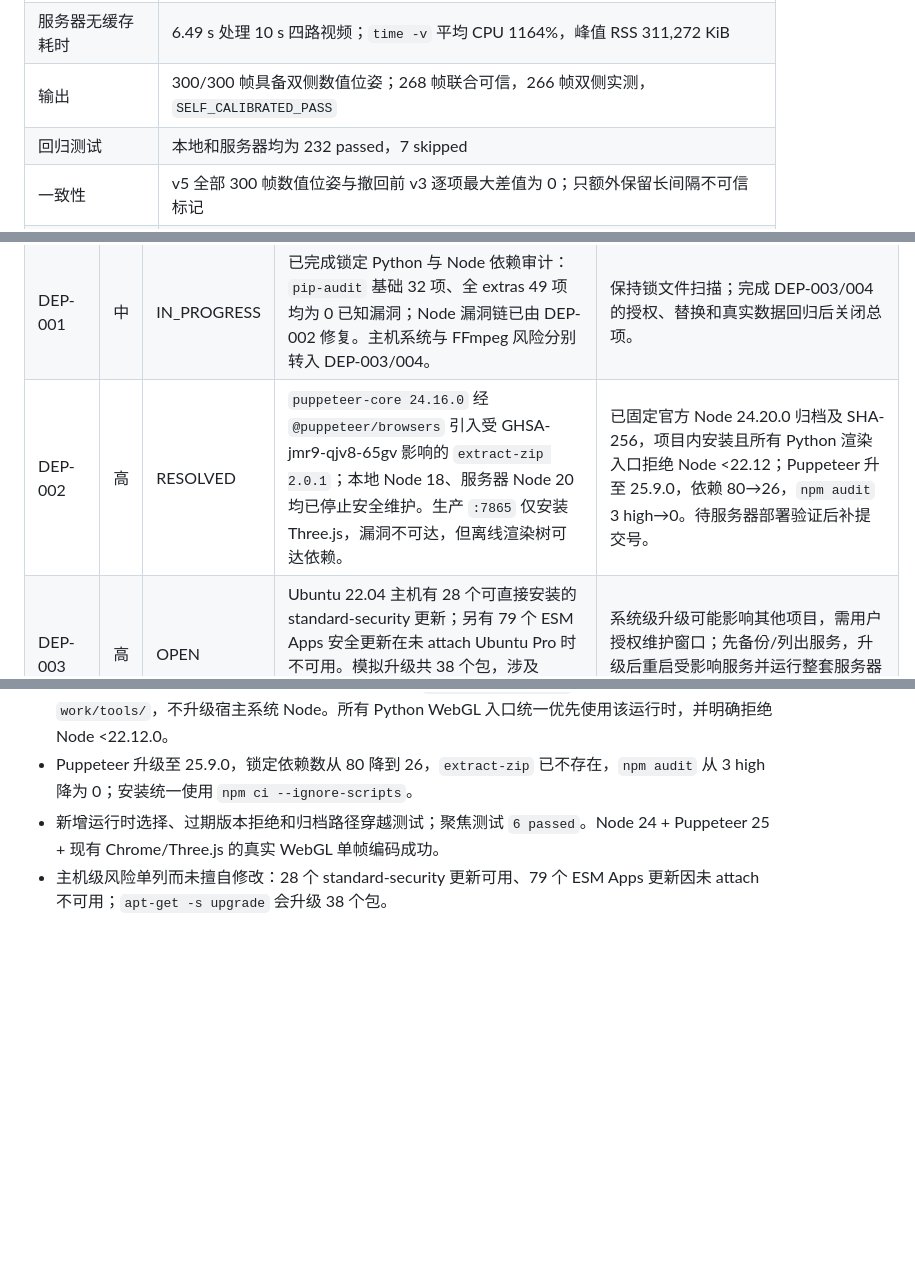
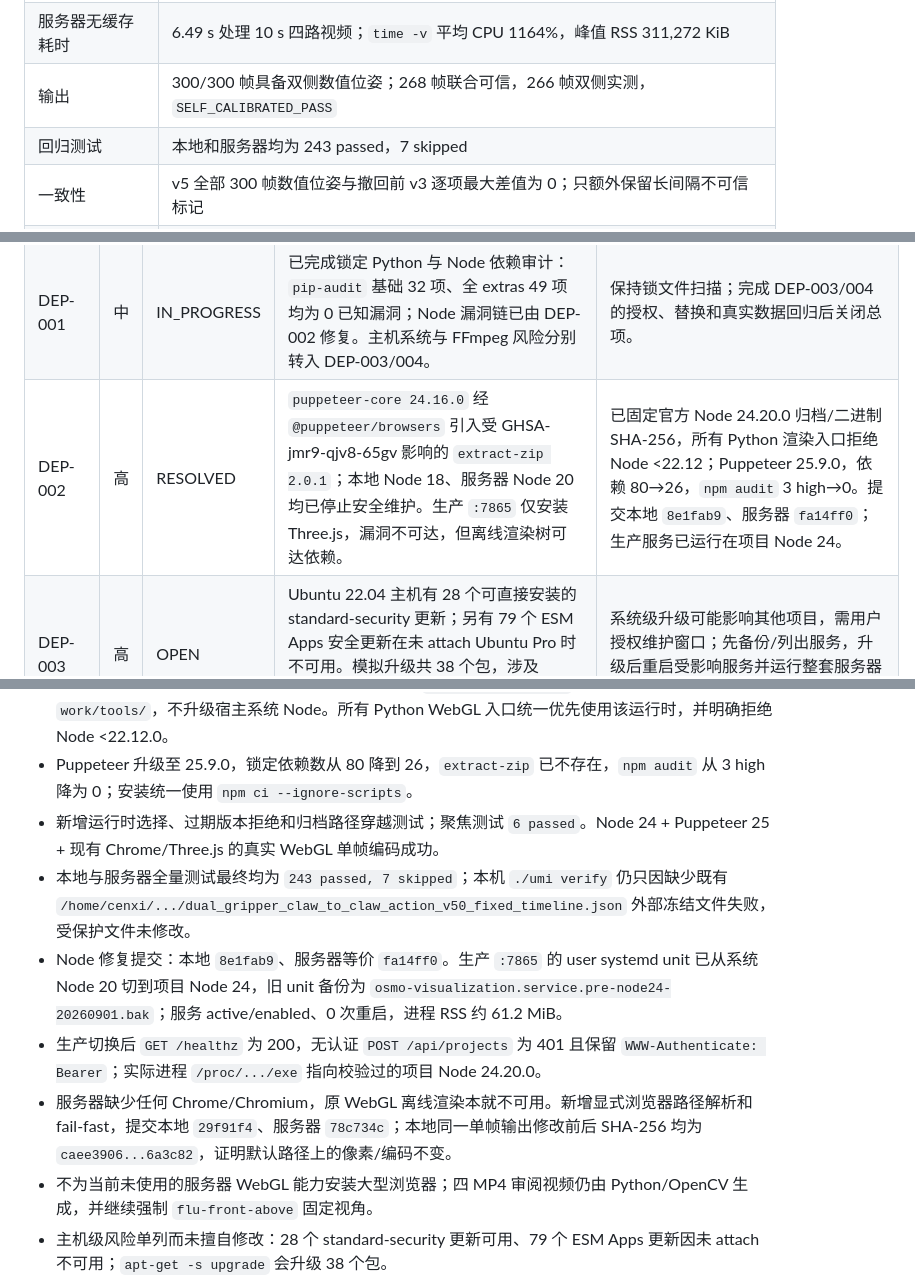
Before and after one commit to zcxixixi/osmo-360-apriltag-pose, a Markdown page: docs/SERVER_SECURITY_EFFICIENCY_TRACKER.md, 3 parts joined by grey strips. Rendered like a GitHub page; blank space fills up the shorter version.

Commit message:
docs: record dependency audit and Node deployment

```diff
--- a/docs/SERVER_SECURITY_EFFICIENCY_TRACKER.md
+++ b/docs/SERVER_SECURITY_EFFICIENCY_TRACKER.md
@@ -27,7 +27,7 @@
 | 服务器等价算法提交 | `b9f7803` |
 | 服务器无缓存耗时 | 6.49 s 处理 10 s 四路视频；`time -v` 平均 CPU 1164%，峰值 RSS 311,272 KiB |
 | 输出 | 300/300 帧具备双侧数值位姿；268 帧联合可信，266 帧双侧实测，`SELF_CALIBRATED_PASS` |
-| 回归测试 | 本地和服务器均为 232 passed，7 skipped |
+| 回归测试 | 本地和服务器均为 243 passed，7 skipped |
 | 一致性 | v5 全部 300 帧数值位姿与撤回前 v3 逐项最大差值为 0；只额外保留长间隔不可信标记 |
 | 最新已发视频 | v5 `processed_joint_trajectory_30hz_front_above_v5.mp4`，SHA-256 `fef54acf...c9a7f7` |
 
@@ -45,7 +45,7 @@
 | SEC-003 | 中 | IN_PROGRESS | 服务器有 `0.0.0.0:8000`、`:7864`、`:7865`、`:7869` 等项目相关服务监听局域网。已确认 `:7864` 仅静态 GET，`:7865` 写入认证已修复；`:7869` 和独立 `rk3576/:8000` 仍有未认证操作接口。 | 下一步与用户确认两个独立/旧服务的业务用途，优先绑定 loopback 或增加认证；同时评估公开 GET 的数据可见性。 |
 | SEC-004 | 高 | RESOLVED | `:7865` 平台原先允许任意 LAN 客户端无认证覆盖 4 MiB 设备库存、创建项目、上传最大 8 GiB 视频并发布场景，可造成数据篡改与存储/CPU DoS。 | 所有 POST/PUT/PATCH/DELETE 在读体前统一验证 Bearer，等时比较；无令牌服务 fail-closed；令牌文件 `0600`。生产已验证 200/401/400 边界和实际设备同步，客户端/服务器测试及全量 237 passed/7 skipped。 |
 | DEP-001 | 中 | IN_PROGRESS | 已完成锁定 Python 与 Node 依赖审计：`pip-audit` 基础 32 项、全 extras 49 项均为 0 已知漏洞；Node 漏洞链已由 DEP-002 修复。主机系统与 FFmpeg 风险分别转入 DEP-003/004。 | 保持锁文件扫描；完成 DEP-003/004 的授权、替换和真实数据回归后关闭总项。 |
-| DEP-002 | 高 | RESOLVED | `puppeteer-core 24.16.0` 经 `@puppeteer/browsers` 引入受 GHSA-jmr9-qjv8-65gv 影响的 `extract-zip 2.0.1`；本地 Node 18、服务器 Node 20 均已停止安全维护。生产 `:7865` 仅安装 Three.js，漏洞不可达，但离线渲染树可达依赖。 | 已固定官方 Node 24.20.0 归档及 SHA-256，项目内安装且所有 Python 渲染入口拒绝 Node <22.12；Puppeteer 升至 25.9.0，依赖 80→26，`npm audit` 3 high→0。待服务器部署验证后补提交号。 |
+| DEP-002 | 高 | RESOLVED | `puppeteer-core 24.16.0` 经 `@puppeteer/browsers` 引入受 GHSA-jmr9-qjv8-65gv 影响的 `extract-zip 2.0.1`；本地 Node 18、服务器 Node 20 均已停止安全维护。生产 `:7865` 仅安装 Three.js，漏洞不可达，但离线渲染树可达依赖。 | 已固定官方 Node 24.20.0 归档/二进制 SHA-256，所有 Python 渲染入口拒绝 Node <22.12；Puppeteer 25.9.0，依赖 80→26，`npm audit` 3 high→0。提交本地 `8e1fab9`、服务器 `fa14ff0`；生产服务已运行在项目 Node 24。 |
 | DEP-003 | 高 | OPEN | Ubuntu 22.04 主机有 28 个可直接安装的 standard-security 更新；另有 79 个 ESM Apps 安全更新在未 attach Ubuntu Pro 时不可用。模拟升级共 38 个包，涉及 coreutils、util-linux、libssh、bzip2、bind9、PIL 等。 | 系统级升级可能影响其他项目，需用户授权维护窗口；先备份/列出服务，升级后重启受影响服务并运行整套服务器回归。 |
 | DEP-004 | 高 | OPEN | 项目名为 `ffmpeg-master-latest-linux64-gpl` 的二进制实际与系统相同，均为 Ubuntu FFmpeg 4.4.2；Ubuntu 报告 FFmpeg/库的 `+esm14` 安全更新仅 ESM 可用。当前流水线确实调用该旧二进制，目录名也会误导运维。 | 选择受维护、校验哈希的项目级 FFmpeg；建立逐帧像素/Tag 检测/轨迹回归，用新输出版本无缓存重跑 `instaumi_000001` 并按固定 `flu-front-above` 视角出片。 |
 | EFF-001 | 高 | RESOLVED | 压缩 NPZ 的每个数组被重复打开和解压。缓存读取改为一次加载所有成员。 | 服务器无缓存耗时 14.26 s → 6.10 s；输出逐字节一致；提交 `293df8b`。 |
@@ -105,6 +106,11 @@
 - 项目级修复使用 Node 24.20.0，官方归档 SHA-256 `2f2c0da1...0a7cbf2`；安装到 gitignored `work/tools/`，不升级宿主系统 Node。所有 Python WebGL 入口统一优先使用该运行时，并明确拒绝 Node <22.12.0。
 - Puppeteer 升级至 25.9.0，锁定依赖数从 80 降到 26，`extract-zip` 已不存在，`npm audit` 从 3 high 降为 0；安装统一使用 `npm ci --ignore-scripts`。
 - 新增运行时选择、过期版本拒绝和归档路径穿越测试；聚焦测试 `6 passed`。Node 24 + Puppeteer 25 + 现有 Chrome/Three.js 的真实 WebGL 单帧编码成功。
+- 本地与服务器全量测试最终均为 `243 passed, 7 skipped`；本机 `./umi verify` 仍只因缺少既有 `/home/cenxi/.../dual_gripper_claw_to_claw_action_v50_fixed_timeline.json` 外部冻结文件失败，受保护文件未修改。
+- Node 修复提交：本地 `8e1fab9`、服务器等价 `fa14ff0`。生产 `:7865` 的 user systemd unit 已从系统 Node 20 切到项目 Node 24，旧 unit 备份为 `osmo-visualization.service.pre-node24-20260901.bak`；服务 active/enabled、0 次重启，进程 RSS 约 61.2 MiB。
+- 生产切换后 `GET /healthz` 为 200，无认证 `POST /api/projects` 为 401 且保留 `WWW-Authenticate: Bearer`；实际进程 `/proc/.../exe` 指向校验过的项目 Node 24.20.0。
+- 服务器缺少任何 Chrome/Chromium，原 WebGL 离线渲染本就不可用。新增显式浏览器路径解析和 fail-fast，提交本地 `29f91f4`、服务器 `78c734c`；本地同一单帧输出修改前后 SHA-256 均为 `caee3906...6a3c82`，证明默认路径上的像素/编码不变。
+- 不为当前未使用的服务器 WebGL 能力安装大型浏览器；四 MP4 审阅视频仍由 Python/OpenCV 生成，并继续强制 `flu-front-above` 固定视角。
 - 主机级风险单列而未擅自修改：28 个 standard-security 更新可用、79 个 ESM Apps 更新因未 attach 不可用；`apt-get -s upgrade` 会升级 38 个包。
 - 项目所谓 `ffmpeg-master-latest-linux64-gpl` 实际是 FFmpeg 4.4.2，且流水线正在使用。由于替换会改变解码输入，必须按算法输入变更闭环重跑数据和固定视角录制，不能混在 Node 安全修复中悄悄替换。
 
```
Also changed, not shown: other parts of docs/SERVER_SECURITY_EFFICIENCY_TRACKER.md (+1 -0 lines).
